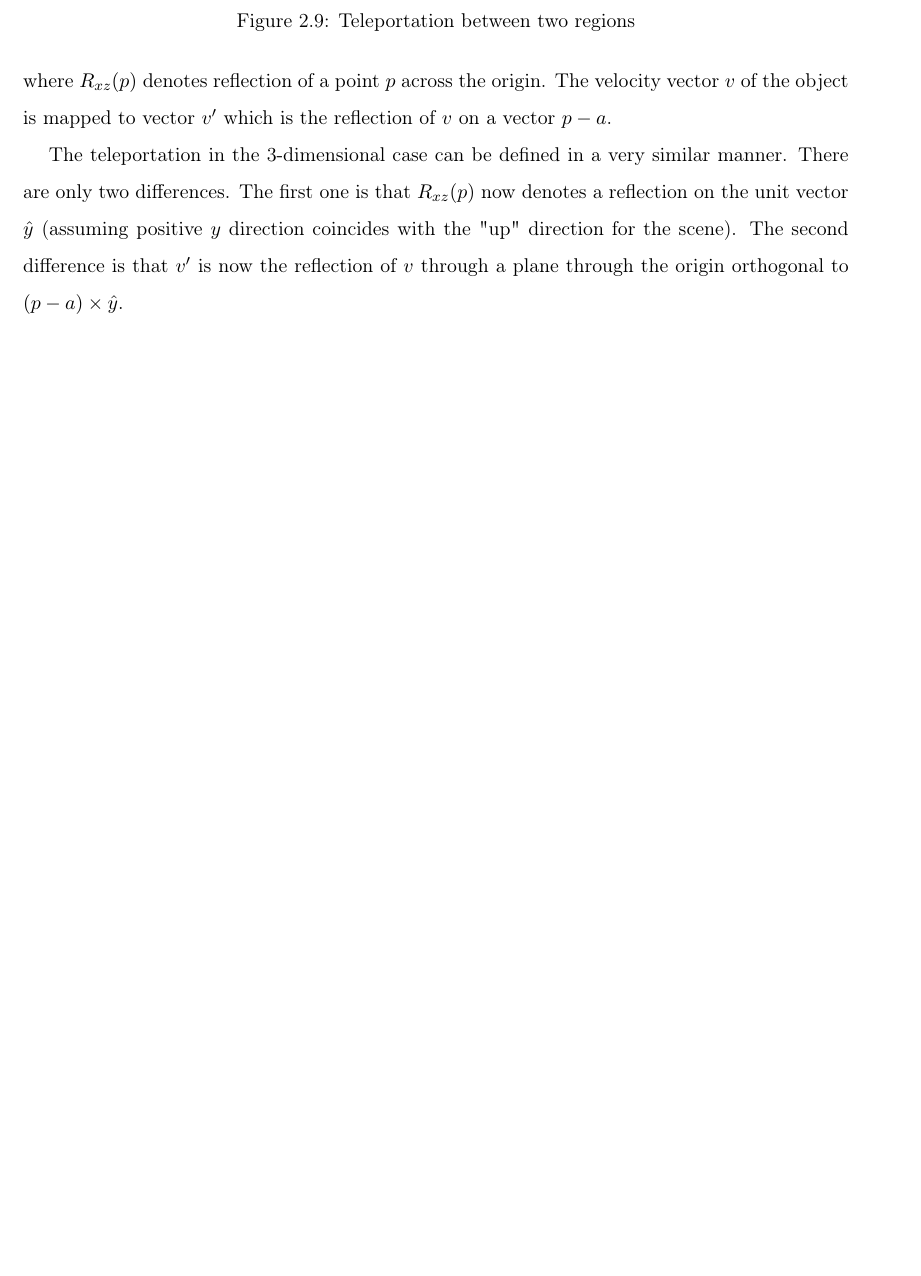
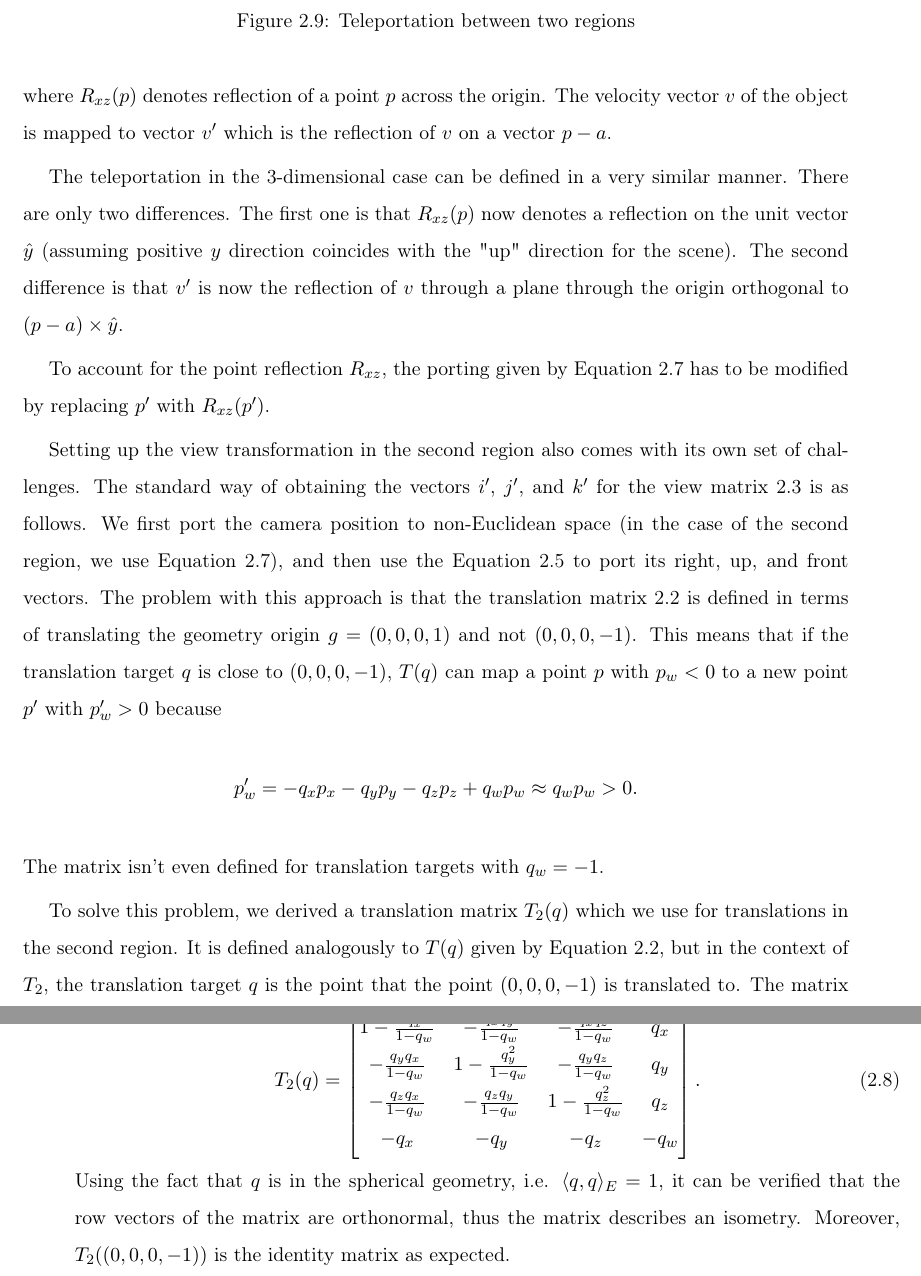
Before and after one commit to Non-Euclidean-World/Thesis, a LaTeX thesis (main.tex, which reads chapters/theoretical_foundations/sections/non-eudlidean-spaces/subsections/spherical_teleportation.tex): part of page 20 of 25 before the commit and two parts of pages 20 and 21 of 26 after it, the two joined at a grey line, cut so that both start at the same text, the shorter picture padded with empty space. Compiled offline with pdfLaTeX.

Commit message:
Describe the second-sphere transl. matrix

```diff
--- a/chapters/theoretical_foundations/sections/non-eudlidean-spaces/subsections/spherical_teleportation.tex
+++ b/chapters/theoretical_foundations/sections/non-eudlidean-spaces/subsections/spherical_teleportation.tex
@@ -20,3 +20,29 @@ The teleportation in the 3-dimensional case can be defined in a very similar man
 There are only two differences.
 The first one is that $R_{xz}(p)$ now denotes a reflection on the unit vector $\hat{y}$ (assuming positive $y$ direction coincides with the "up" direction for the scene).
 The second difference is that $v'$ is now the reflection of $v$ through a plane through the origin orthogonal to $(p - a) \times \hat{y}$.
+
+To account for the point reflection $R_{xz}$, the porting given by \autoref{eq:spherical-port-2} has to be modified by replacing $p'$ with $R_{xz}(p')$.
+
+Setting up the view transformation in the second region also comes with its own set of challenges.
+The standard way of obtaining the vectors $i'$, $j'$, and $k'$ for the view matrix \ref{eq:view-matrix} is as follows.
+We first port the camera position to non-Euclidean space (in the case of the second region, we use \autoref{eq:spherical-port-2}), and then use the \autoref{eq:porting-vector} to port its right, up, and front vectors.
+The problem with this approach is that the translation matrix \ref{eq:translation-matrix} is defined in terms of translating the geometry origin $g = (0, 0, 0, 1)$ and not $(0, 0, 0, -1)$.
+This means that if the translation target $q$ is close to $(0, 0, 0, -1)$, $T(q)$ can map a point $p$ with $p_w < 0$ to a new point $p'$ with $p'_w > 0$ because
+\begin{equation*}
+    p'_w = -q_x p_x - q_y p_y - q_z p_z + q_w p_w \approx q_w p_w > 0.
+\end{equation*}
+The matrix isn't even defined for translation targets with $q_w = -1$.
+
+To solve this problem, we derived a translation matrix $T_2(q)$ which we use for translations in the second region.
+It is defined analogously to $T(q)$ given by \autoref{eq:translation-matrix}, but in the context of $T_2$, the translation target $q$ is the point that the point $(0, 0, 0, -1)$ is translated to.
+The matrix is given by
+\begin{equation}
+    T_2(q) = \begin{bmatrix}
+        1 - \frac{q_x^2}{1 - q_w} & -\frac{q_x q_y}{1 - q_w}  & -\frac{q_x q_z}{1 - q_w}  & q_x  \\
+        -\frac{q_y q_x}{1 - q_w}  & 1 - \frac{q_y^2}{1 - q_w} & -\frac{q_y q_z}{1 - q_w}  & q_y  \\
+        -\frac{q_z q_x}{1 - q_w}  & -\frac{q_z q_y}{1 - q_w}  & 1 - \frac{q_z^2}{1 - q_w} & q_z  \\
+        -q_x                      & -q_y                      & -q_z                      & -q_w
+    \end{bmatrix}.
+\end{equation}
+Using the fact that $q$ is in the spherical geometry, i.e. $\langle q, q \rangle_E = 1$, it can be verified that the row vectors of the matrix are orthonormal, thus the matrix describes an isometry.
+Moreover, $T_2((0, 0, 0, -1))$ is the identity matrix as expected.
```
Also changed, not shown: chapters/theoretical_foundations/sections/non-eudlidean-spaces/subsections/practical_considerations.tex (+8 -8 lines), chapters/theoretical_foundations/sections/non-eudlidean-spaces/subsections/transformations.tex (+5 -5 lines), main.pdf, chapters/theoretical_foundations/sections/non-eudlidean-spaces/subsections/spherical_teleportation.tex (2 more changed lines).
